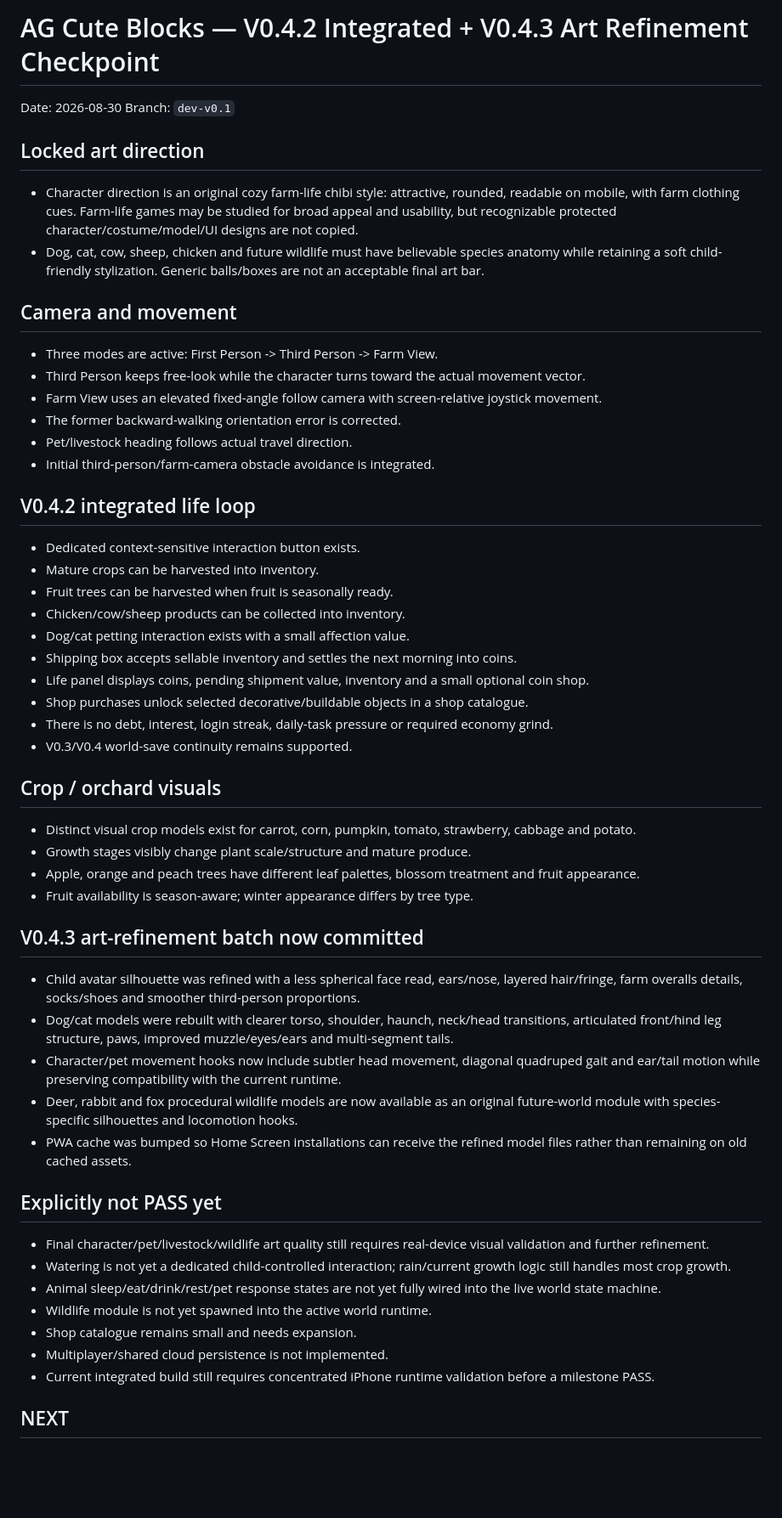
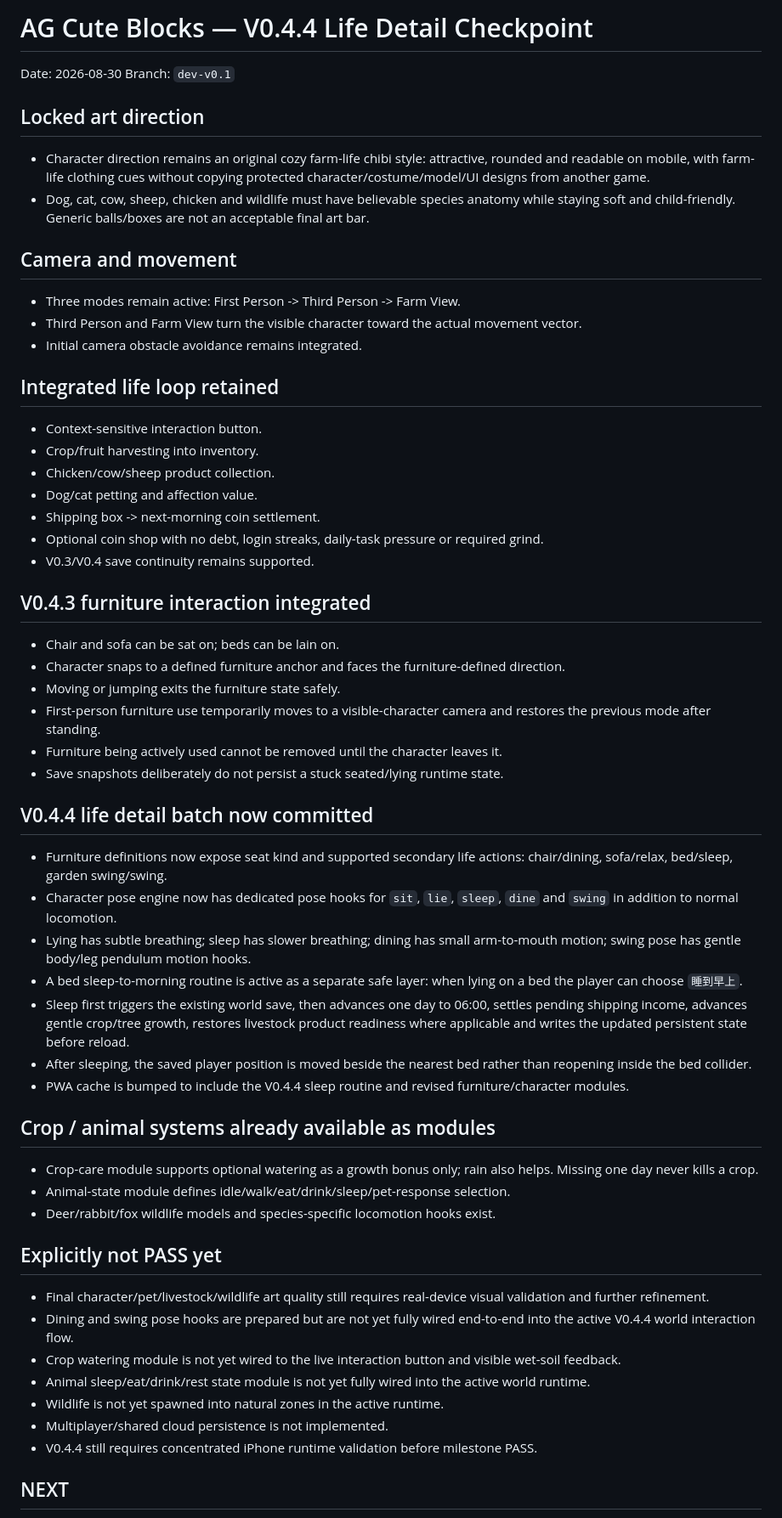
Before and after one commit to honbin002-design/-ag-cute-blocks, a Markdown page: CHECKPOINT_V04.md, the part around one of its changes. Shown at 85% size. GitHub-like rendering; blank space fills up the shorter version.

Commit message:
docs: record V0.4.4 furniture life and sleep checkpoint

```diff
--- a/CHECKPOINT_V04.md
+++ b/CHECKPOINT_V04.md
@@ -1,52 +1,55 @@
-# AG Cute Blocks — V0.4.2 Integrated + V0.4.3 Art Refinement Checkpoint
+# AG Cute Blocks — V0.4.4 Life Detail Checkpoint
 
 Date: 2026-08-30
 Branch: `dev-v0.1`
 
 ## Locked art direction
-- Character direction is an original cozy farm-life chibi style: attractive, rounded, readable on mobile, with farm clothing cues. Farm-life games may be studied for broad appeal and usability, but recognizable protected character/costume/model/UI designs are not copied.
-- Dog, cat, cow, sheep, chicken and future wildlife must have believable species anatomy while retaining a soft child-friendly stylization. Generic balls/boxes are not an acceptable final art bar.
+- Character direction remains an original cozy farm-life chibi style: attractive, rounded and readable on mobile, with farm-life clothing cues without copying protected character/costume/model/UI designs from another game.
+- Dog, cat, cow, sheep, chicken and wildlife must have believable species anatomy while staying soft and child-friendly. Generic balls/boxes are not an acceptable final art bar.
 
 ## Camera and movement
-- Three modes are active: First Person -> Third Person -> Farm View.
-- Third Person keeps free-look while the character turns toward the actual movement vector.
-- Farm View uses an elevated fixed-angle follow camera with screen-relative joystick movement.
-- The former backward-walking orientation error is corrected.
-- Pet/livestock heading follows actual travel direction.
-- Initial third-person/farm-camera obstacle avoidance is integrated.
+- Three modes remain active: First Person -> Third Person -> Farm View.
+- Third Person and Farm View turn the visible character toward the actual movement vector.
+- Initial camera obstacle avoidance remains integrated.
 
-## V0.4.2 integrated life loop
-- Dedicated context-sensitive interaction button exists.
-- Mature crops can be harvested into inventory.
-- Fruit trees can be harvested when fruit is seasonally ready.
-- Chicken/cow/sheep products can be collected into inventory.
-- Dog/cat petting interaction exists with a small affection value.
-- Shipping box accepts sellable inventory and settles the next morning into coins.
-- Life panel displays coins, pending shipment value, inventory and a small optional coin shop.
-- Shop purchases unlock selected decorative/buildable objects in a shop catalogue.
-- There is no debt, interest, login streak, daily-task pressure or required economy grind.
-- V0.3/V0.4 world-save continuity remains supported.
+## Integrated life loop retained
+- Context-sensitive interaction button.
+- Crop/fruit harvesting into inventory.
+- Chicken/cow/sheep product collection.
+- Dog/cat petting and affection value.
+- Shipping box -> next-morning coin settlement.
+- Optional coin shop with no debt, login streaks, daily-task pressure or required grind.
+- V0.3/V0.4 save continuity remains supported.
 
-## Crop / orchard visuals
-- Distinct visual crop models exist for carrot, corn, pumpkin, tomato, strawberry, cabbage and potato.
-- Growth stages visibly change plant scale/structure and mature produce.
-- Apple, orange and peach trees have different leaf palettes, blossom treatment and fruit appearance.
-- Fruit availability is season-aware; winter appearance differs by tree type.
+## V0.4.3 furniture interaction integrated
+- Chair and sofa can be sat on; beds can be lain on.
+- Character snaps to a defined furniture anchor and faces the furniture-defined direction.
+- Moving or jumping exits the furniture state safely.
+- First-person furniture use temporarily moves to a visible-character camera and restores the previous mode after standing.
+- Furniture being actively used cannot be removed until the character leaves it.
+- Save snapshots deliberately do not persist a stuck seated/lying runtime state.
 
-## V0.4.3 art-refinement batch now committed
-- Child avatar silhouette was refined with a less spherical face read, ears/nose, layered hair/fringe, farm overalls details, socks/shoes and smoother third-person proportions.
-- Dog/cat models were rebuilt with clearer torso, shoulder, haunch, neck/head transitions, articulated front/hind leg structure, paws, improved muzzle/eyes/ears and multi-segment tails.
-- Character/pet movement hooks now include subtler head movement, diagonal quadruped gait and ear/tail motion while preserving compatibility with the current runtime.
-- Deer, rabbit and fox procedural wildlife models are now available as an original future-world module with species-specific silhouettes and locomotion hooks.
-- PWA cache was bumped so Home Screen installations can receive the refined model files rather than remaining on old cached assets.
+## V0.4.4 life detail batch now committed
+- Furniture definitions now expose seat kind and supported secondary life actions: chair/dining, sofa/relax, bed/sleep, garden swing/swing.
+- Character pose engine now has dedicated pose hooks for `sit`, `lie`, `sleep`, `dine` and `swing` in addition to normal locomotion.
+- Lying has subtle breathing; sleep has slower breathing; dining has small arm-to-mouth motion; swing pose has gentle body/leg pendulum motion hooks.
+- A bed sleep-to-morning routine is active as a separate safe layer: when lying on a bed the player can choose `睡到早上`.
+- Sleep first triggers the existing world save, then advances one day to 06:00, settles pending shipping income, advances gentle crop/tree growth, restores livestock product readiness where applicable and writes the updated persistent state before reload.
+- After sleeping, the saved player position is moved beside the nearest bed rather than reopening inside the bed collider.
+- PWA cache is bumped to include the V0.4.4 sleep routine and revised furniture/character modules.
+
+## Crop / animal systems already available as modules
+- Crop-care module supports optional watering as a growth bonus only; rain also helps. Missing one day never kills a crop.
+- Animal-state module defines idle/walk/eat/drink/sleep/pet-response selection.
+- Deer/rabbit/fox wildlife models and species-specific locomotion hooks exist.
 
 ## Explicitly not PASS yet
 - Final character/pet/livestock/wildlife art quality still requires real-device visual validation and further refinement.
-- Watering is not yet a dedicated child-controlled interaction; rain/current growth logic still handles most crop growth.
-- Animal sleep/eat/drink/rest/pet response states are not yet fully wired into the live world state machine.
-- Wildlife module is not yet spawned into the active world runtime.
-- Shop catalogue remains small and needs expansion.
+- Dining and swing pose hooks are prepared but are not yet fully wired end-to-end into the active V0.4.4 world interaction flow.
+- Crop watering module is not yet wired to the live interaction button and visible wet-soil feedback.
+- Animal sleep/eat/drink/rest state module is not yet fully wired into the active world runtime.
+- Wildlife is not yet spawned into natural zones in the active runtime.
 - Multiplayer/shared cloud persistence is not implemented.
-- Current integrated build still requires concentrated iPhone runtime validation before a milestone PASS.
+- V0.4.4 still requires concentrated iPhone runtime validation before milestone PASS.
 
 ## NEXT
```
Also changed, not shown: other parts of CHECKPOINT_V04.md (+6 -6 lines).
